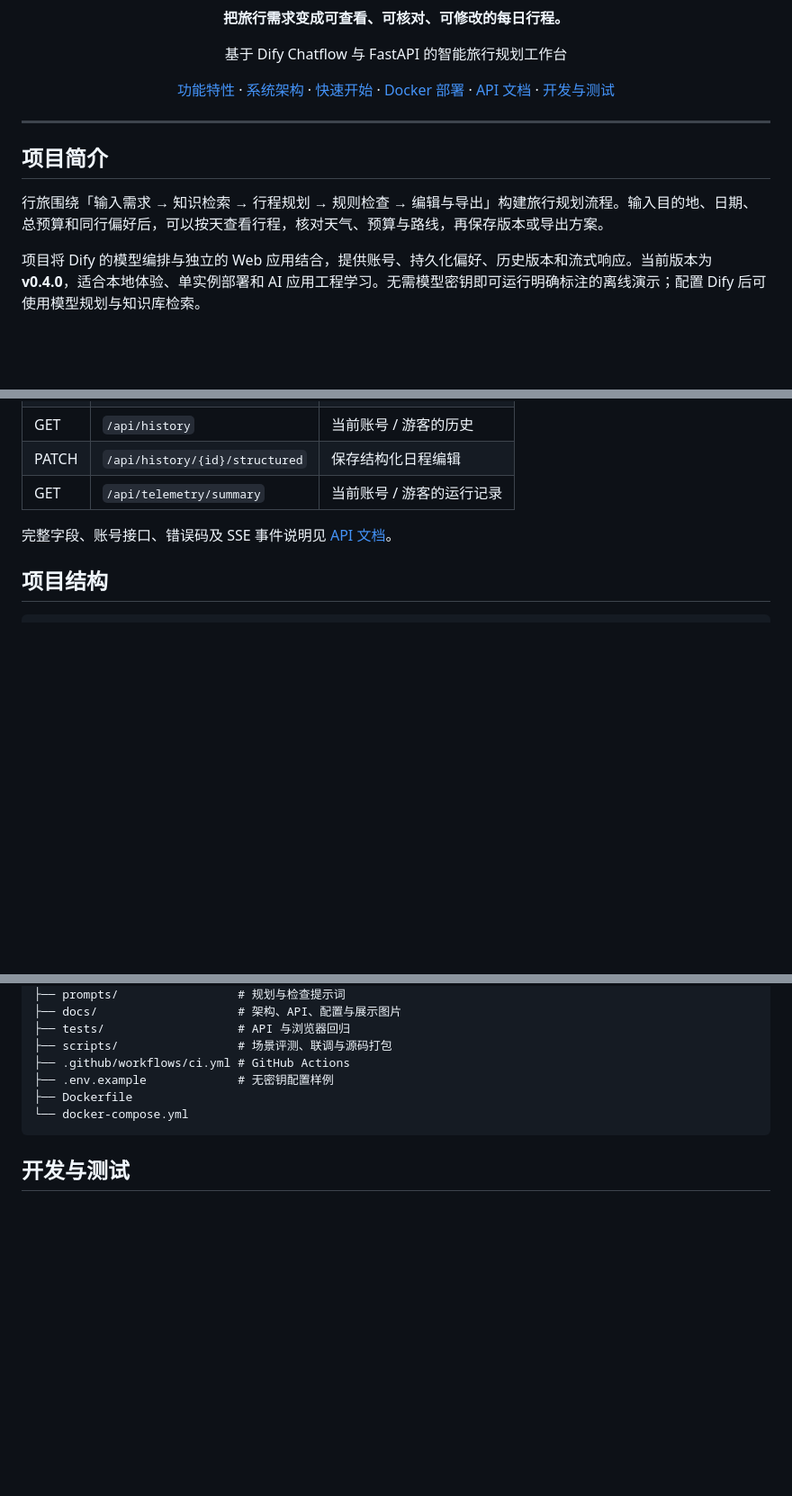
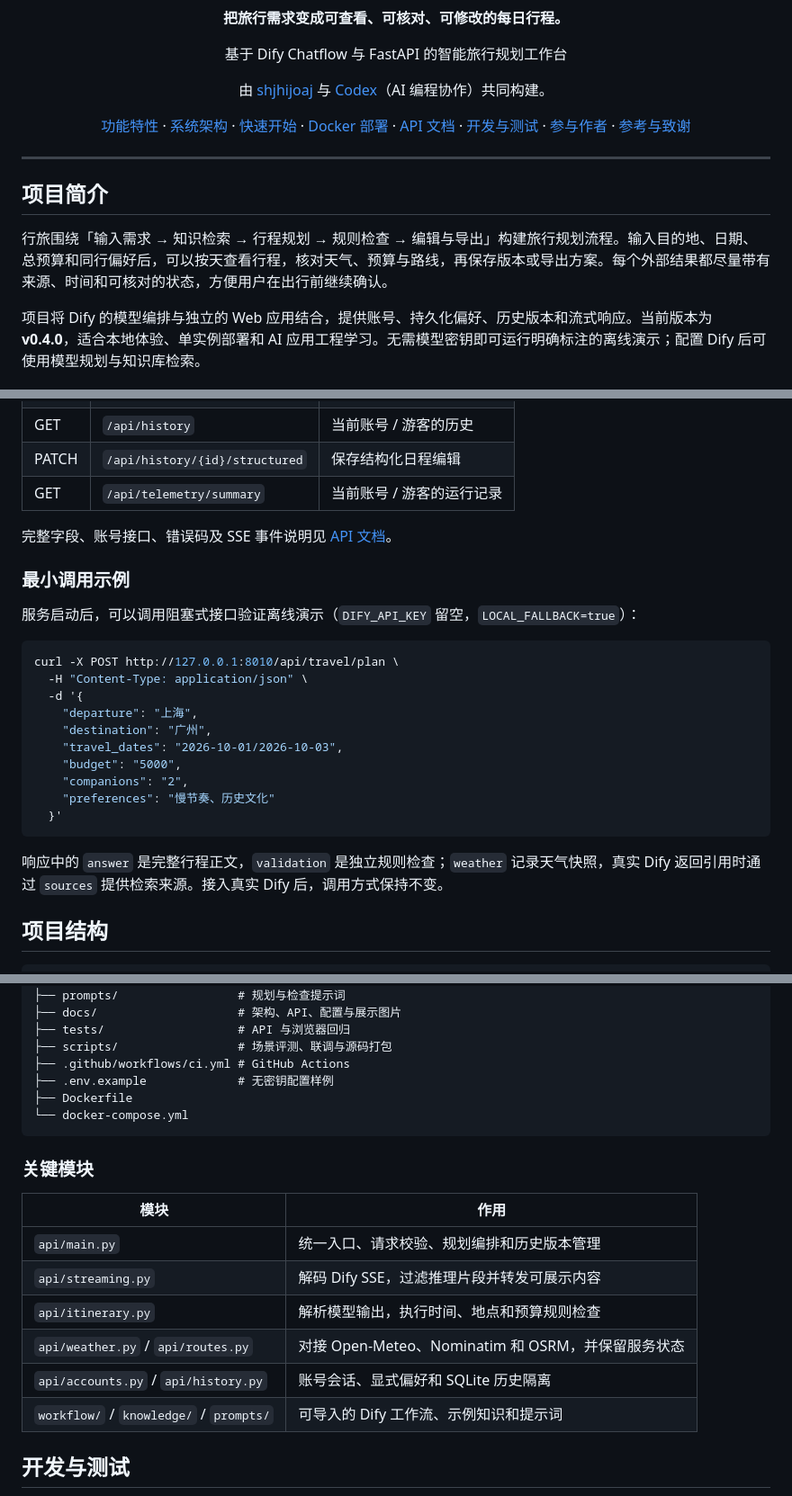
Before and after one commit to shjhijoaj/smart-travel-agent, a Markdown page: README.md, 3 parts joined by grey strips. Shown at 90% size. Rendered like a GitHub page; blank space fills up the shorter version.

````diff
--- a/README.md
+++ b/README.md
@@ -12,7 +12,9 @@
 
 基于 Dify Chatflow 与 FastAPI 的智能旅行规划工作台
 
-[功能特性](#功能特性) · [系统架构](#系统架构) · [快速开始](#快速开始) · [Docker 部署](#docker-部署) · [API 文档](docs/api.md) · [开发与测试](#开发与测试)
+由 [shjhijoaj](https://github.com/shjhijoaj) 与 [Codex](https://openai.com/codex/)（AI 编程协作）共同构建。
+
+[功能特性](#功能特性) · [系统架构](#系统架构) · [快速开始](#快速开始) · [Docker 部署](#docker-部署) · [API 文档](docs/api.md) · [开发与测试](#开发与测试) · [参与作者](#参与作者) · [参考与致谢](#参考与致谢)
 
 </div>
 
@@ -20,7 +22,7 @@
 
 ## 项目简介
 
-行旅围绕「输入需求 → 知识检索 → 行程规划 → 规则检查 → 编辑与导出」构建旅行规划流程。输入目的地、日期、总预算和同行偏好后，可以按天查看行程，核对天气、预算与路线，再保存版本或导出方案。
+行旅围绕「输入需求 → 知识检索 → 行程规划 → 规则检查 → 编辑与导出」构建旅行规划流程。输入目的地、日期、总预算和同行偏好后，可以按天查看行程，核对天气、预算与路线，再保存版本或导出方案。每个外部结果都尽量带有来源、时间和可核对的状态，方便用户在出行前继续确认。
 
 项目将 Dify 的模型编排与独立的 Web 应用结合，提供账号、持久化偏好、历史版本和流式响应。当前版本为 **v0.4.0**，适合本地体验、单实例部署和 AI 应用工程学习。无需模型密钥即可运行明确标注的离线演示；配置 Dify 后可使用模型规划与知识库检索。
 
@@ -195,6 +204,25 @@ Compose 默认仅绑定本机端口，账号与历史保存在 `travel-data` 卷
 
 完整字段、账号接口、错误码及 SSE 事件说明见 [API 文档](docs/api.md)。
 
+### 最小调用示例
+
+服务启动后，可以调用阻塞式接口验证离线演示（`DIFY_API_KEY` 留空，`LOCAL_FALLBACK=true`）：
+
+```bash
+curl -X POST http://127.0.0.1:8010/api/travel/plan \
+  -H "Content-Type: application/json" \
+  -d '{
+    "departure": "上海",
+    "destination": "广州",
+    "travel_dates": "2026-10-01/2026-10-03",
+    "budget": "5000",
+    "companions": "2",
+    "preferences": "慢节奏、历史文化"
+  }'
+```
+
+响应中的 `answer` 是完整行程正文，`validation` 是独立规则检查；`weather` 记录天气快照，真实 Dify 返回引用时通过 `sources` 提供检索来源。接入真实 Dify 后，调用方式保持不变。
+
 ## 项目结构
 
 ```text
@@ -222,6 +250,17 @@ smart-travel-agent/
 └── docker-compose.yml
 ```
 
+### 关键模块
+
+| 模块 | 作用 |
+| --- | --- |
+| `api/main.py` | 统一入口、请求校验、规划编排和历史版本管理 |
+| `api/streaming.py` | 解码 Dify SSE，过滤推理片段并转发可展示内容 |
+| `api/itinerary.py` | 解析模型输出，执行时间、地点和预算规则检查 |
+| `api/weather.py` / `api/routes.py` | 对接 Open-Meteo、Nominatim 和 OSRM，并保留服务状态 |
+| `api/accounts.py` / `api/history.py` | 账号会话、显式偏好和 SQLite 历史隔离 |
+| `workflow/` / `knowledge/` / `prompts/` | 可导入的 Dify 工作流、示例知识和提示词 |
+
 ## 开发与测试
 
 激活虚拟环境后运行（Windows 也可使用 `.\.venv\Scripts\python.exe` 替代 `python`）：
````
Also changed, not shown: other parts of README.md (+45 -3 lines), docs/CREDITS.md (added, +48 -0 lines).
